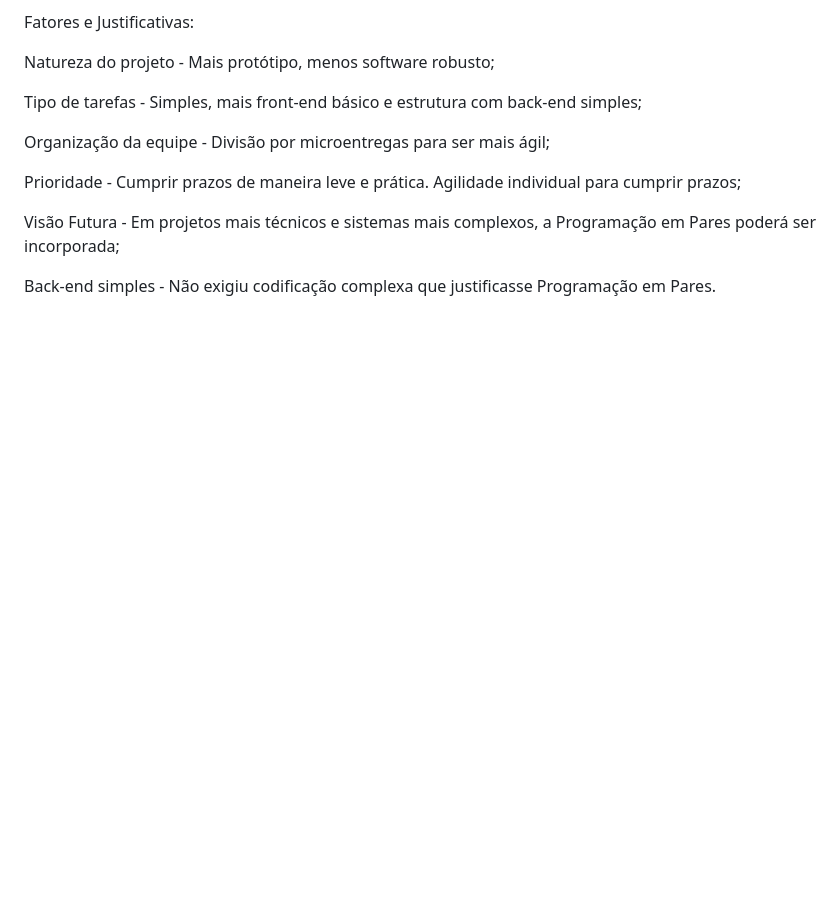
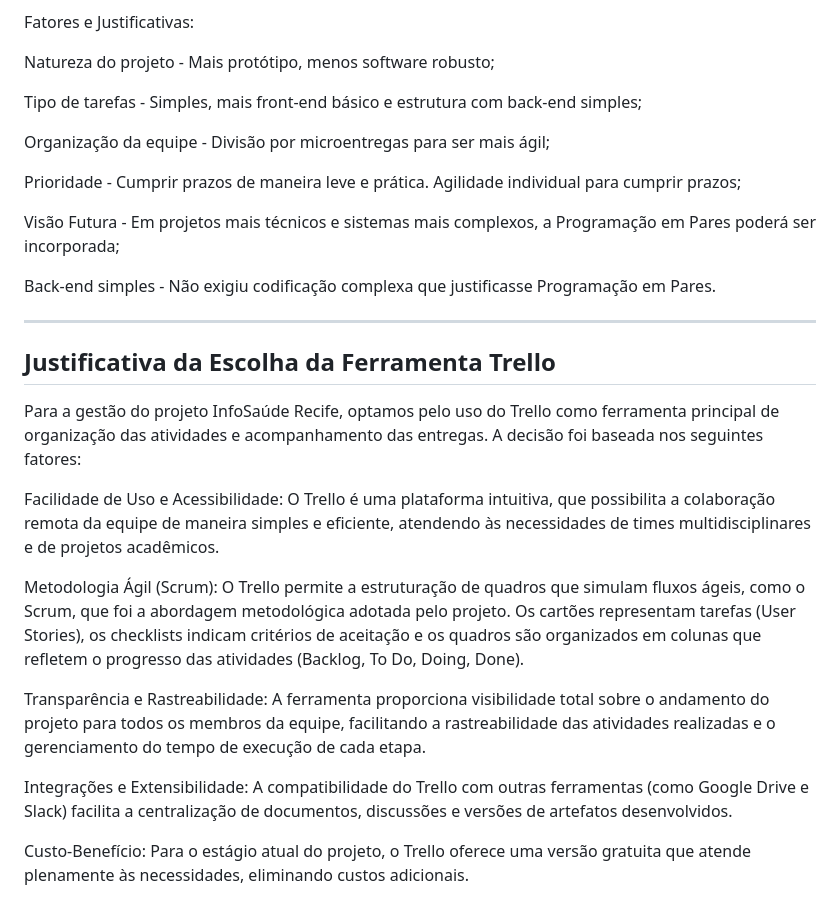
Before and after one commit to Pedro-gomes123/infoSaude, a Markdown page: README.md, the part around one of its changes. Rendered like a GitHub page; blank space fills up the shorter version.

```diff
--- a/README.md
+++ b/README.md
@@ -69,3 +69,18 @@ Visão Futura - Em projetos mais técnicos e sistemas mais complexos, a Programa
 
 Back-end simples - Não exigiu codificação complexa que justificasse Programação em Pares.
 
+________________________________________________________________________________________________________________________________________________________________________
+
+## Justificativa da Escolha da Ferramenta Trello
+Para a gestão do projeto InfoSaúde Recife, optamos pelo uso do Trello como ferramenta principal de organização das atividades e acompanhamento das entregas. A decisão foi baseada nos seguintes fatores:
+
+Facilidade de Uso e Acessibilidade: O Trello é uma plataforma intuitiva, que possibilita a colaboração remota da equipe de maneira simples e eficiente, atendendo às necessidades de times multidisciplinares e de projetos acadêmicos.
+
+Metodologia Ágil (Scrum): O Trello permite a estruturação de quadros que simulam fluxos ágeis, como o Scrum, que foi a abordagem metodológica adotada pelo projeto. Os cartões representam tarefas (User Stories), os checklists indicam critérios de aceitação e os quadros são organizados em colunas que refletem o progresso das atividades (Backlog, To Do, Doing, Done).
+
+Transparência e Rastreabilidade: A ferramenta proporciona visibilidade total sobre o andamento do projeto para todos os membros da equipe, facilitando a rastreabilidade das atividades realizadas e o gerenciamento do tempo de execução de cada etapa.
+
+Integrações e Extensibilidade: A compatibilidade do Trello com outras ferramentas (como Google Drive e Slack) facilita a centralização de documentos, discussões e versões de artefatos desenvolvidos.
+
+Custo-Benefício: Para o estágio atual do projeto, o Trello oferece uma versão gratuita que atende plenamente às necessidades, eliminando custos adicionais.
+
```
Also changed, not shown: other parts of README.md (+17 -1 lines).
